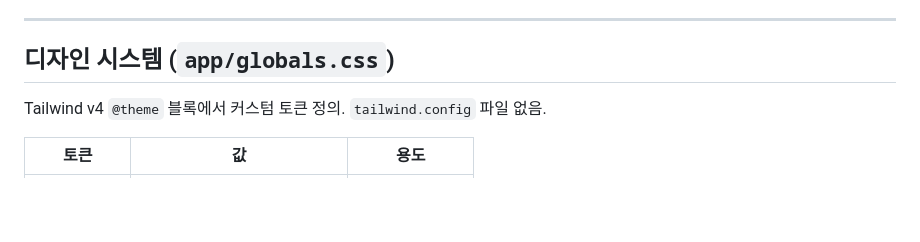
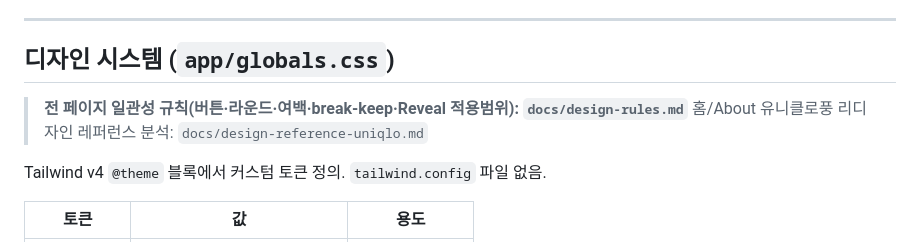
Before and after one commit to Siyoul-Jung/abc-store, a Markdown page: CLAUDE.md, the part around the change. Rendered like a GitHub page; blank space fills up the shorter version.

```diff
--- a/CLAUDE.md
+++ b/CLAUDE.md
@@ -72,6 +72,9 @@ app/
 ---
 
 ## 디자인 시스템 (`app/globals.css`)
+
+> **전 페이지 일관성 규칙(버튼·라운드·여백·break-keep·Reveal 적용범위): `docs/design-rules.md`**
+> 홈/About 유니클로풍 리디자인 레퍼런스 분석: `docs/design-reference-uniqlo.md`
 
 Tailwind v4 `@theme` 블록에서 커스텀 토큰 정의. `tailwind.config` 파일 없음.
 
```
Also changed, not shown: docs/design-reference-uniqlo.md (added, +106 -0 lines), docs/design-rules.md (added, +129 -0 lines).
